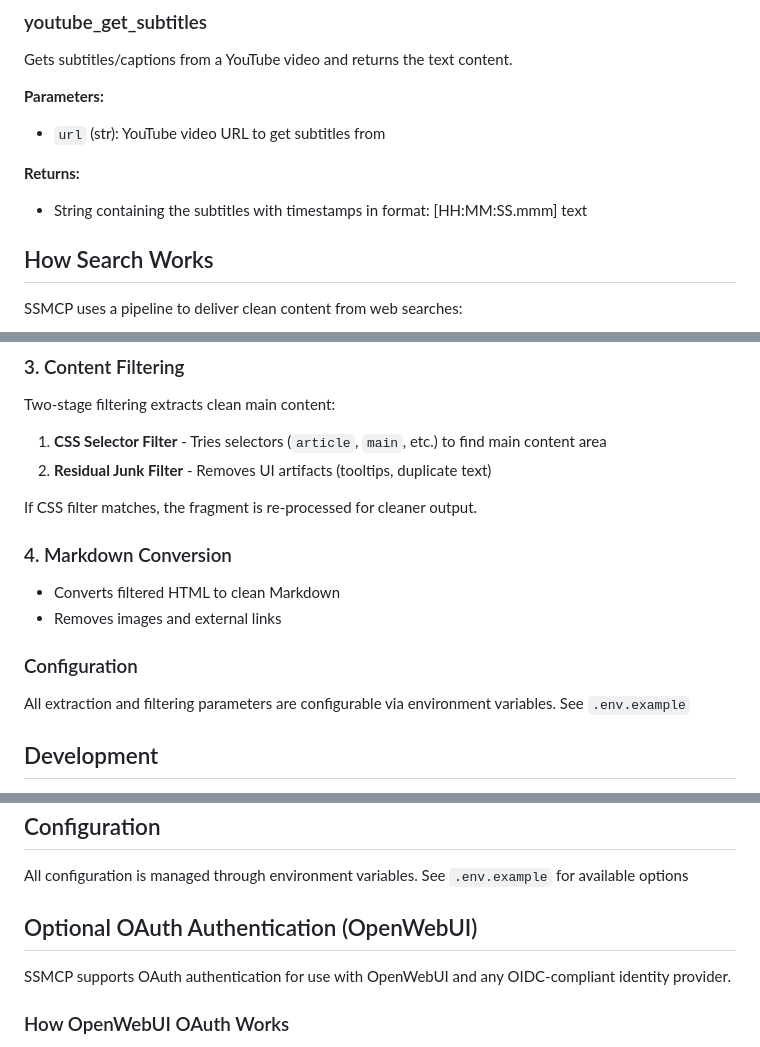
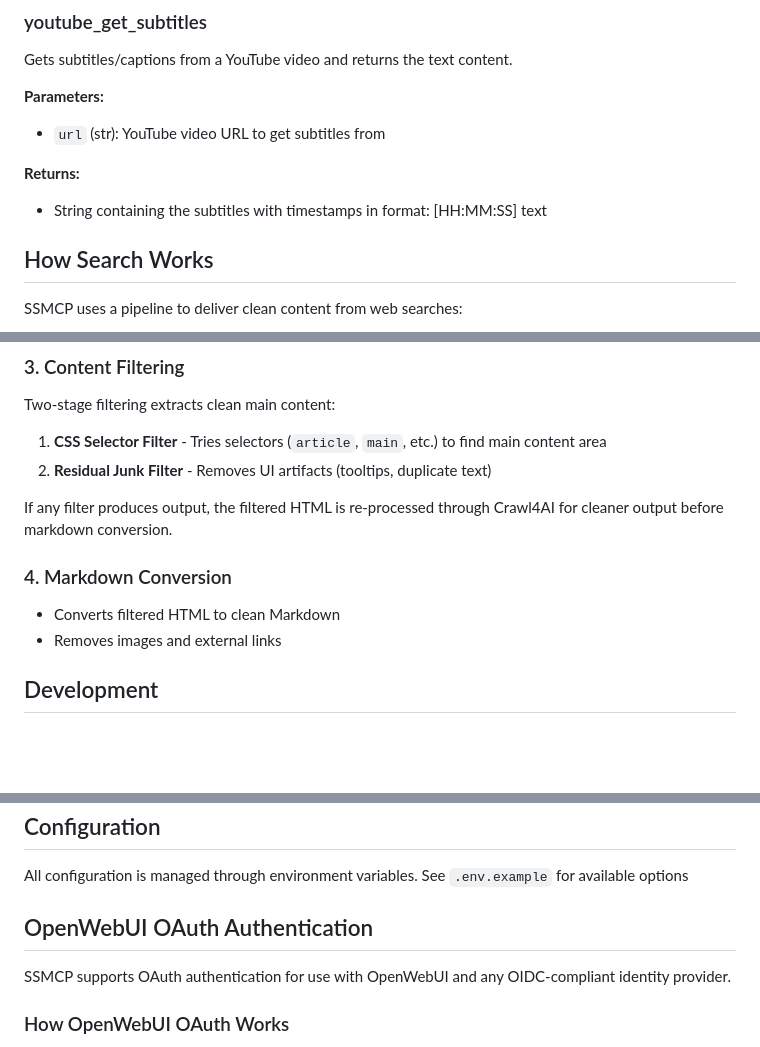
Before and after one commit to antonsokolskyy/SSMCP, a Markdown page: README.md, 3 parts joined by grey strips. Rendered like a GitHub page; blank space fills up the shorter version.

```diff
--- a/README.md
+++ b/README.md
@@ -197,7 +203,7 @@ Gets subtitles/captions from a YouTube video and returns the text content.
 - `url` (str): YouTube video URL to get subtitles from
 
 **Returns:**
-- String containing the subtitles with timestamps in format: [HH:MM:SS.mmm] text
+- String containing the subtitles with timestamps in format: [HH:MM:SS] text
 
 ## How Search Works
 
@@ -219,14 +225,11 @@ Two-stage filtering extracts clean main content:
 1. **CSS Selector Filter** - Tries selectors (`article`, `main`, etc.) to find main content area
 2. **Residual Junk Filter** - Removes UI artifacts (tooltips, duplicate text)
 
-If CSS filter matches, the fragment is re-processed for cleaner output.
+If any filter produces output, the filtered HTML is re-processed through Crawl4AI for cleaner output before markdown conversion.
 
 ### 4. Markdown Conversion
 - Converts filtered HTML to clean Markdown
 - Removes images and external links
-
-### Configuration
-All extraction and filtering parameters are configurable via environment variables. See `.env.example`
 
 ## Development
 
@@ -287,7 +292,7 @@ Run `make help` to see all available commands:
 
 All configuration is managed through environment variables. See `.env.example` for available options
 
-## Optional OAuth Authentication (OpenWebUI)
+## OpenWebUI OAuth Authentication
 
 SSMCP supports OAuth authentication for use with OpenWebUI and any OIDC-compliant identity provider.
 
```
Also changed, not shown: other parts of README.md (+50 -34 lines).
